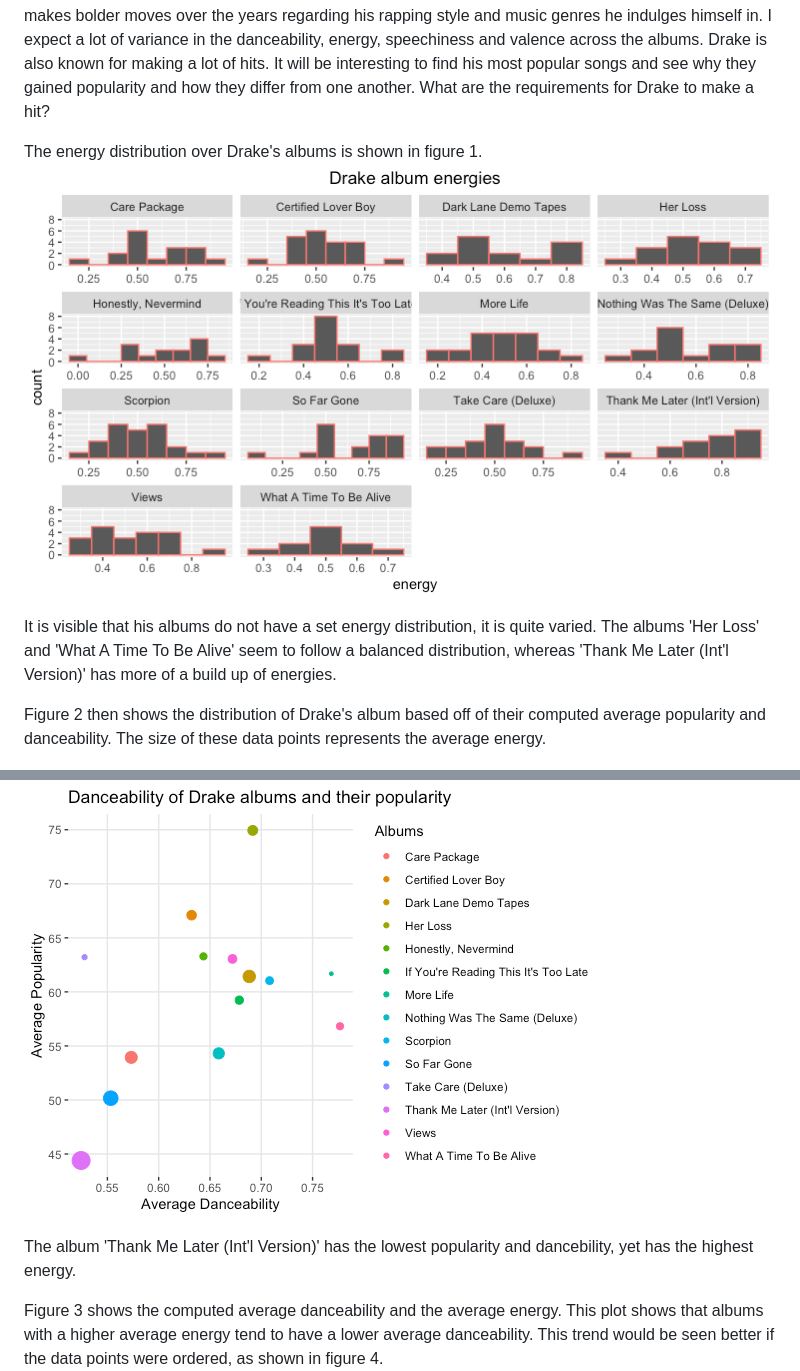
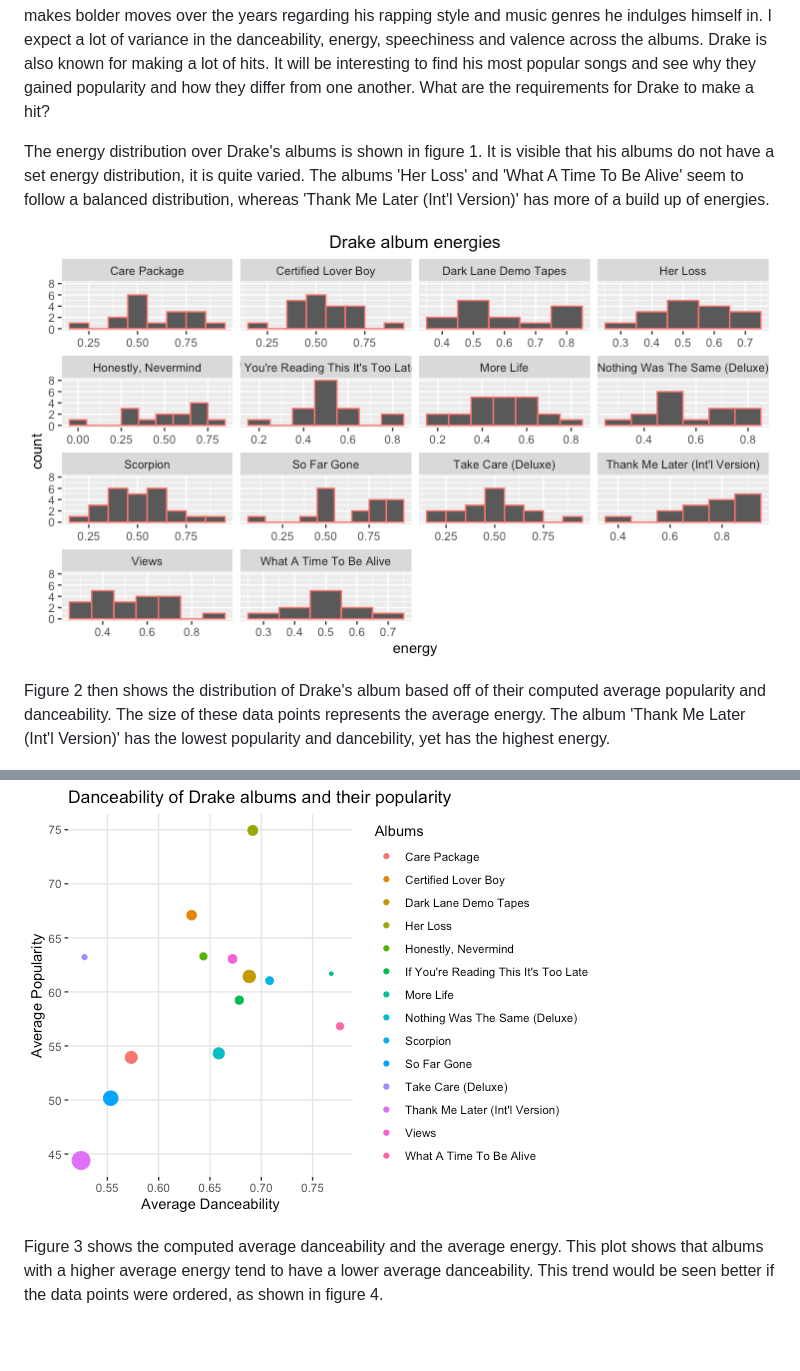
Before and after one commit to Khwezi1708/Drake, a Markdown page: README.md, 2 parts joined by grey strips. Rendered like a GitHub page; blank space fills up the shorter version.

```diff
--- a/README.md
+++ b/README.md
@@ -2,17 +2,18 @@
 PLEASE DO NOT SHOW THIS PORTFOLIO IN CLASS
 In this repository I shall discuss the rapper Drake. Drake has reinvented himself many times. How has his style changed over time? I shall look at the audio features for each major album, and cluster them into distinct style periods. My chosen corpus consists of music by the Canadian rapper Drake. Drake has been one of my favourite artists for several years. He has has also consistently been my number one listened to artist, according to Spotify. The interesting thing about Drake is that he always bring out albums that are true to himself, but also releases music that is out of his comfort zone. Therefore, the comparison points in my corpus will be a select number of his albums and mixtapes. Drake is well-known for expressing his emotions in his music and I expect the results to project this as well. This means that some albums will concern the concept of love and heartbreak, while others would focus more on a bachelor lifestyle. In addition, I think that Drake makes bolder moves over the years regarding his rapping style and music genres he indulges himself in. I expect a lot of variance in the danceability, energy, speechiness and valence across the albums. Drake is also known for making a lot of hits. It will be interesting to find his most popular songs and see why they gained popularity and how they differ from one another. What are the requirements for Drake to make a hit?
 
-The energy distribution over Drake's albums is shown in figure 1. ![Fig 1](https://github.com/Khwezi1708/Drake/blob/main/energy.png)
+The energy distribution over Drake's albums is shown in figure 1. It is visible that his albums do not have a set energy distribution, it is quite varied. The albums 'Her Loss' and 'What A Time To Be Alive' seem to follow a balanced distribution, whereas 'Thank Me Later (Int'l Version)' has more of a build up of energies.
 
-It is visible that his albums do not have a set energy distribution, it is quite varied. The albums 'Her Loss' and 'What A Time To Be Alive' seem to follow a balanced distribution, whereas 'Thank Me Later (Int'l Version)' has more of a build up of energies.
+![Fig 1](https://github.com/Khwezi1708/Drake/blob/main/energy.png)
 
-Figure 2 then shows the distribution of Drake's album based off of their computed average popularity and danceability. The size of these data points represents the average energy.
+
+Figure 2 then shows the distribution of Drake's album based off of their computed average popularity and danceability. The size of these data points represents the average energy. The album 'Thank Me Later (Int'l Version)' has the lowest popularity and dancebility, yet has the highest energy.
 
 ![Fig 2](https://github.com/Khwezi1708/Drake/blob/main/dancepop.png)
 
-The album 'Thank Me Later (Int'l Version)' has the lowest popularity and dancebility, yet has the highest energy.
 
 Figure 3 shows the computed average danceability and the average energy. This plot shows that albums with a higher average energy tend to have a lower average danceability. This trend would be seen better if the data points were ordered, as shown in figure 4.
+
 ![Fig 3](https://github.com/Khwezi1708/Drake/blob/main/dancergy.png) ![Fig 4](https://github.com/Khwezi1708/Drake/blob/main/sorted_dancergy.png)
 
 It is interesting to see that the high energy albums seem to generally have a lower danceability. The lower energy songs tend to have a higher popularity and danceability. The album 'Her Loss' particularly has the highest average popularity and is one of the higher scoring albums in terms of average danceability. The majority of Drake's albums seem to have an average danceability between 0.6 and 0.75, with their computed average popularity ranging from 55 to 75.
```
